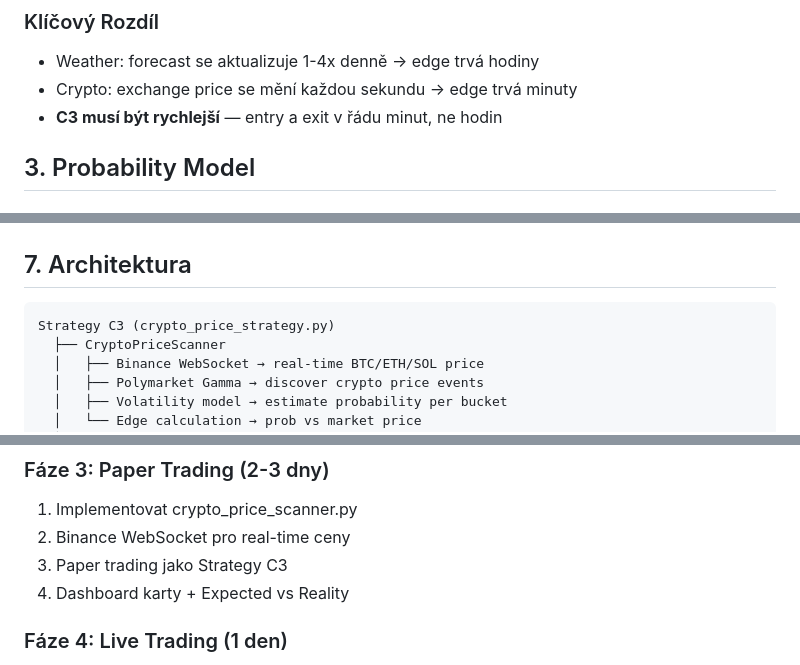
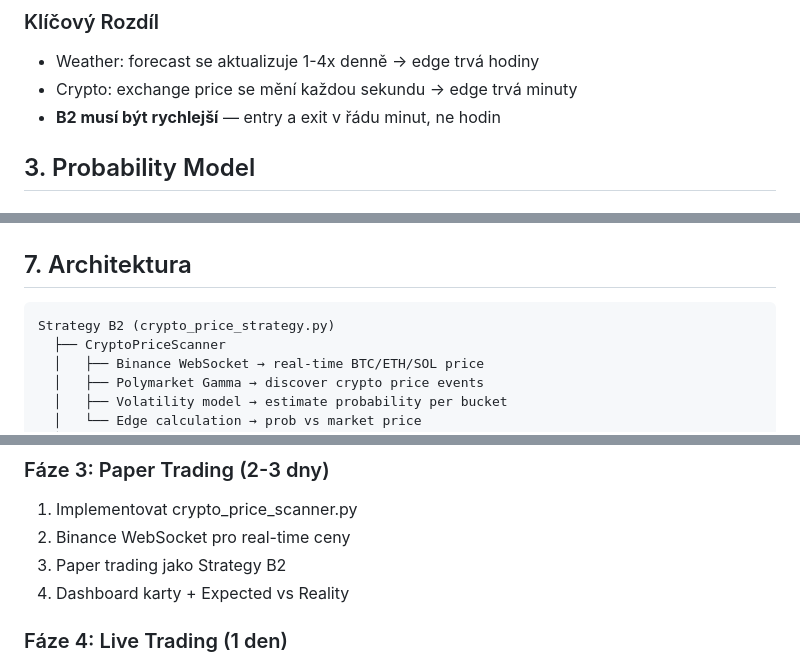
Before and after one commit to DanielValcik/arbo, a Markdown page: docs/STRATEGY_B2_SPEC.md, 3 parts joined by grey strips. Rendered like a GitHub page.

````diff
--- a/docs/STRATEGY_C3_SPEC.md
+++ b/docs/STRATEGY_B2_SPEC.md
@@ -42,7 +42,7 @@ Náš model říká: pravděpodobnost 52% (z volatility modelu) → edge = 7%
 ### Klíčový Rozdíl
 - Weather: forecast se aktualizuje 1-4x denně → edge trvá hodiny
 - Crypto: exchange price se mění každou sekundu → edge trvá minuty
-- **C3 musí být rychlejší** — entry a exit v řádu minut, ne hodin
+- **B2 musí být rychlejší** — entry a exit v řádu minut, ne hodin
 
 ## 3. Probability Model
 
@@ -157,7 +157,7 @@ SCORE = ROI(25) + Sharpe(15) + DD(10) + Utilization(15) + PnL/hour(15) + OOS(10)
 ## 7. Architektura
 
 ```
-Strategy C3 (crypto_price_strategy.py)
+Strategy B2 (crypto_price_strategy.py)
   ├── CryptoPriceScanner
   │   ├── Binance WebSocket → real-time BTC/ETH/SOL price
   │   ├── Polymarket Gamma → discover crypto price events
@@ -252,7 +252,7 @@ Strategy C3 (crypto_price_strategy.py)
 ### Fáze 3: Paper Trading (2-3 dny)
 1. Implementovat crypto_price_scanner.py
 2. Binance WebSocket pro real-time ceny
-3. Paper trading jako Strategy C3
+3. Paper trading jako Strategy B2
 4. Dashboard karty + Expected vs Reality
 
 ### Fáze 4: Live Trading (1 den)
````
Also changed, not shown: other parts of docs/STRATEGY_B2_SPEC.md (+7 -7 lines).
